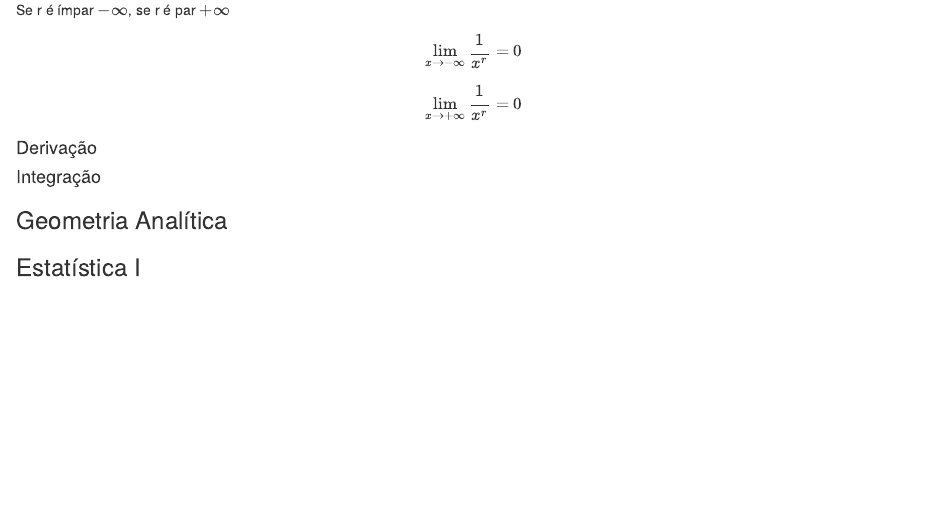
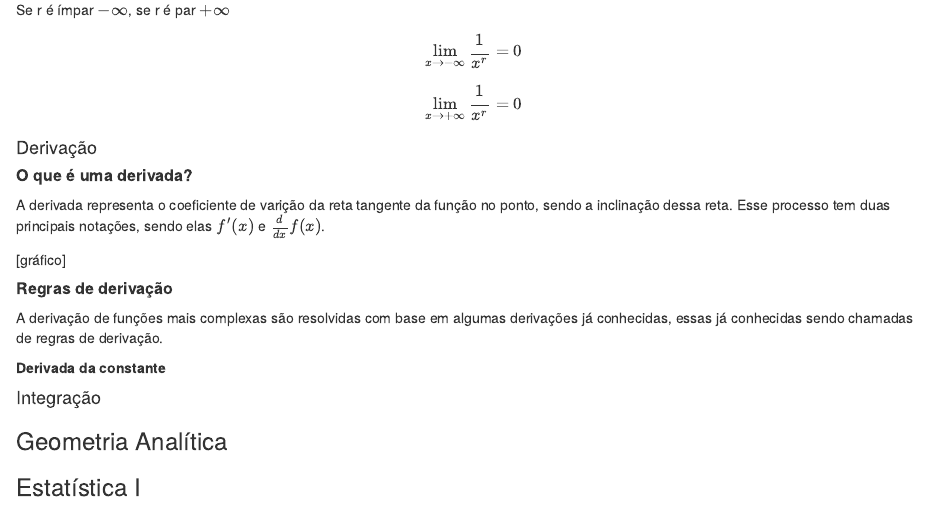
Before and after one commit to Lorival-Jr/resumo_estatistica, an R Markdown document (resumo.Rmd): the page in a window 1100 px wide, from 2700 px down. Rendered offline with R 4.5, knitr and Pandoc, with nearby package versions.

Commit message:
Começando derivadas Calculo I

```diff
--- a/resumo.Rmd
+++ b/resumo.Rmd
@@ -118,6 +118,22 @@ $$\lim\limits_{x \to +\infty} \frac{1}{x^r} = 0$$
 
 #### Derivação
 
+##### **O que é uma derivada?**
+A derivada representa o coeficiente de varição da reta tangente da função no ponto, sendo a inclinação dessa reta. Esse processo tem duas principais notações, sendo elas $f'(x)$ e $\frac{d}{dx}f(x)$.
+
+[gráfico]
+
+
+
+##### **Regras de derivação**
+
+A derivação de funções mais complexas são resolvidas com base em algumas derivações já conhecidas, essas já conhecidas sendo chamadas de regras de derivação.
+
+**Derivada da constante**
+
+
+
+
 #### Integração
 
 ### Geometria Analítica
```
